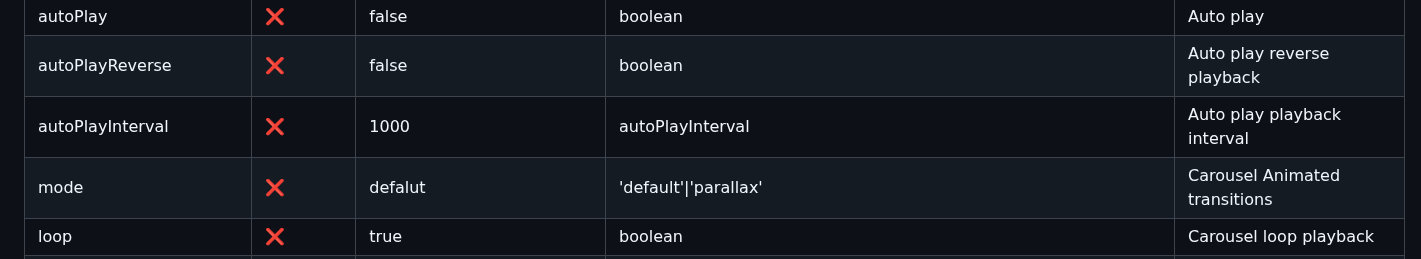
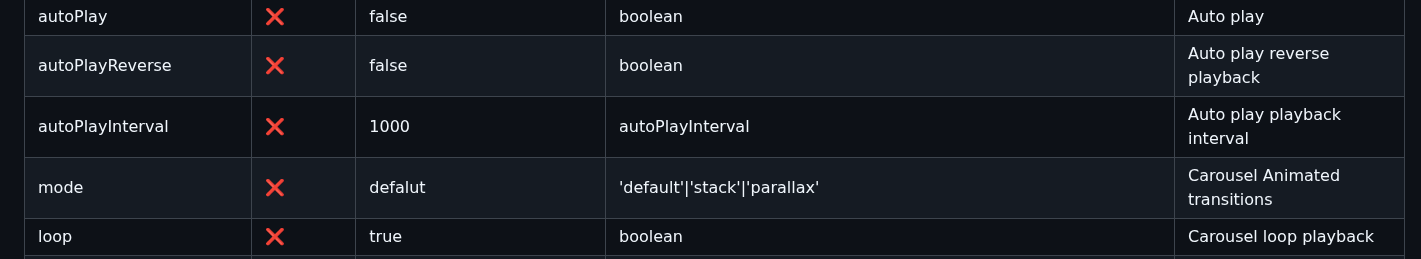
Before and after one commit to dohooo/react-native-reanimated-carousel, a Markdown page: README.md, the part around one of its changes. GitHub-like rendering.

Commit message:
docs: update README file

```diff
--- a/README.md
+++ b/README.md
@@ -103,7 +116,7 @@ import Carousel from 'react-native-reanimated-carousel';
 | autoPlay                | ❌       | false                                                                                                                  | boolean                                                                                                                                                   | Auto play                                                                                                                      |
 | autoPlayReverse         | ❌       | false                                                                                                                  | boolean                                                                                                                                                   | Auto play reverse playback                                                                                                     |
 | autoPlayInterval        | ❌       | 1000                                                                                                                   | autoPlayInterval                                                                                                                                          | Auto play playback interval                                                                                                    |
-| mode                    | ❌       | defalut                                                                                                                | 'default'\|'parallax'                                                                                                                                     | Carousel Animated transitions                                                                                                  |
+| mode                    | ❌       | defalut                                                                                                                | 'default'\|'stack'\|'parallax'                                                                                                                            | Carousel Animated transitions                                                                                                  |
 | loop                    | ❌       | true                                                                                                                   | boolean                                                                                                                                                   | Carousel loop playback                                                                                                         |
 | parallaxScrollingOffset | ❌       | 100                                                                                                                    | number                                                                                                                                                    | When use 'parallax' Layout props,this prop can be control prev/next item offset                                                |
 | parallaxScrollingScale  | ❌       | 0.8                                                                                                                    | number                                                                                                                                                    | When use 'parallax' Layout props,this prop can be control prev/next item scale                                                 |
```
Also changed, not shown: other parts of README.md (+13 -0 lines), README.zh-CN.md (+13 -1 lines), stack-horizontal-right.gif (added), 3 other files.
